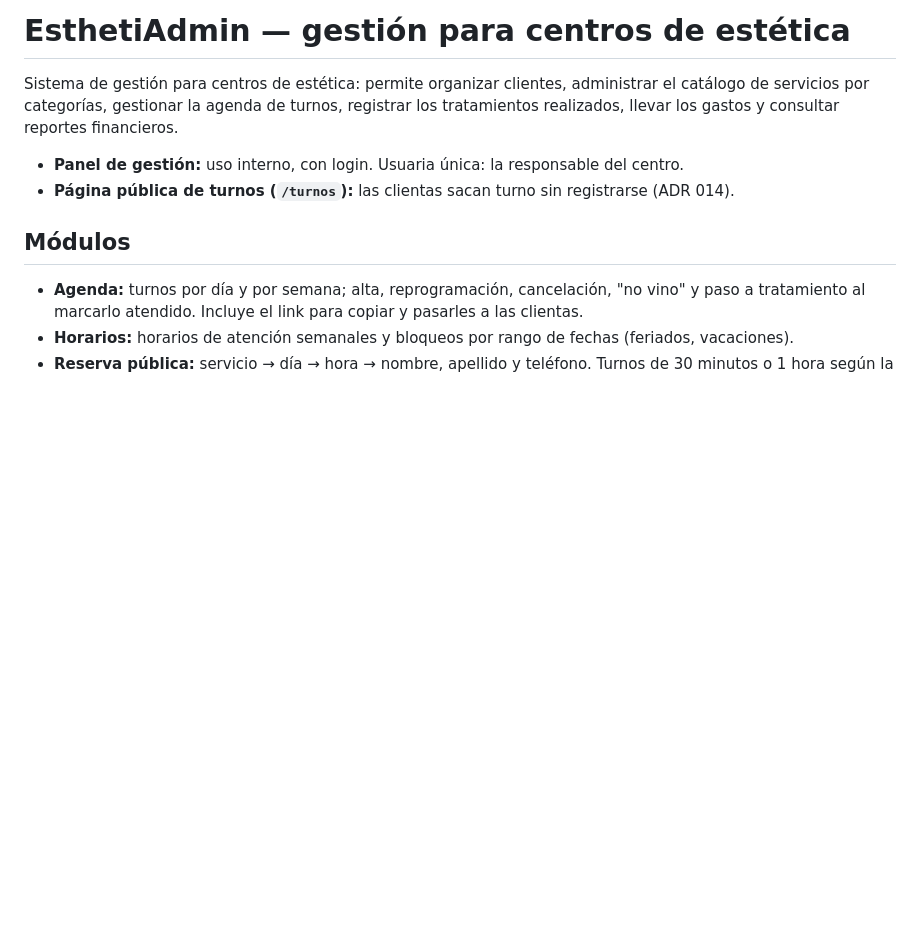
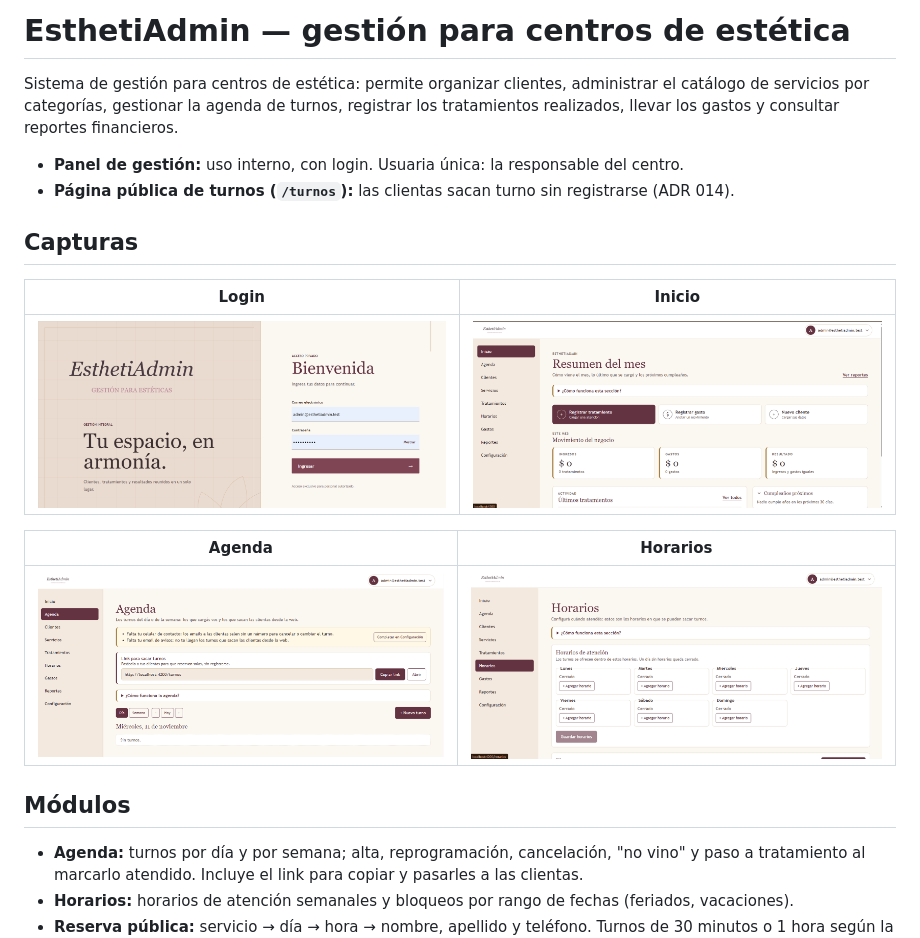
Before and after one commit to MichaelIllescas/esthetiadmin, a Markdown page: README.md, the part around the change. Drawn GitHub-style; pictures changed too: docs/screenshots/agenda.png (added), docs/screenshots/horarios.png (added), docs/screenshots/inicio.png (added); blank space fills up the shorter version.

Commit message:
docs: add app screenshots to the README

```diff
--- a/README.md
+++ b/README.md
@@ -4,6 +4,16 @@ Sistema de gestión para centros de estética: permite organizar clientes, admin
 
 - **Panel de gestión:** uso interno, con login. Usuaria única: la responsable del centro.
 - **Página pública de turnos (`/turnos`):** las clientas sacan turno sin registrarse (ADR 014).
+
+## Capturas
+
+| Login | Inicio |
+|---|---|
+| ![Login](docs/screenshots/login.png) | ![Inicio](docs/screenshots/inicio.png) |
+
+| Agenda | Horarios |
+|---|---|
+| ![Agenda](docs/screenshots/agenda.png) | ![Horarios](docs/screenshots/horarios.png) |
 
 ## Módulos
 
```
